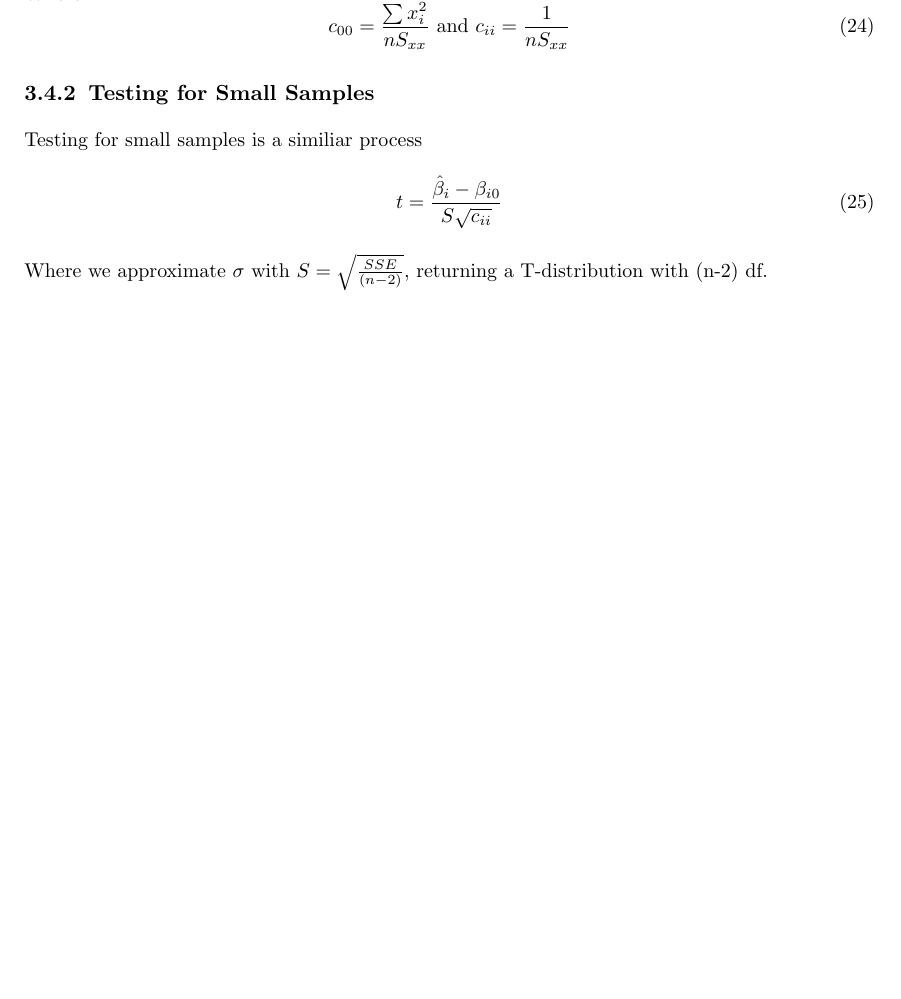
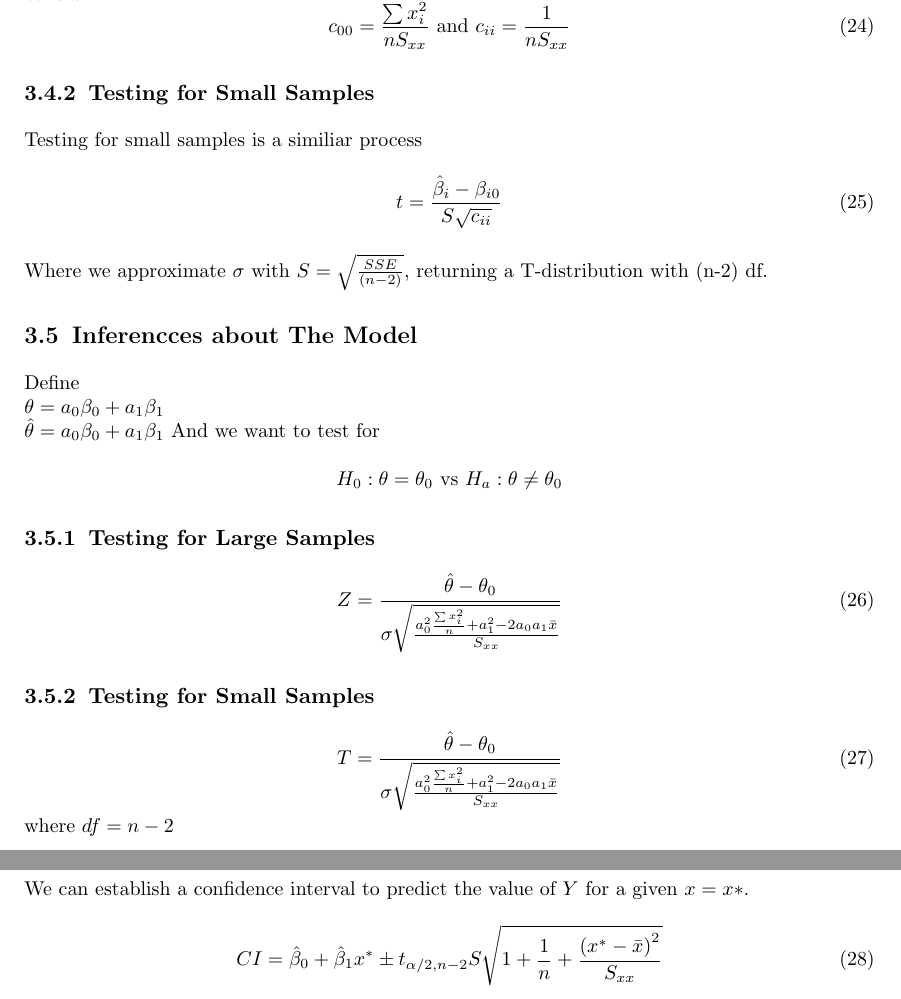
Before and after one commit to SamZhang02/math324, a LaTeX paper (src/Crib Sheet/crib sheet.tex): part of page 6 of 7 before the commit and two parts of pages 6 and 7 of 8 after it, the two joined at a grey line, cut so that both start at the same text, the shorter picture padded with empty space. Compiled offline with pdfLaTeX.

Commit message:
finish first draft

```diff
--- a/src/Crib Sheet/crib sheet.tex
+++ b/src/Crib Sheet/crib sheet.tex
@@ -260,6 +260,30 @@ Testing for small samples is a similiar process
     t = \frac{\hat \beta_i - \beta_{i0}}{S\sqrt{c_{ii}}}
 \end{equation}
 Where we approximate $\sigma$ with $S = \sqrt{\frac{SSE}{(n-2)}}$, returning a T-distribution with (n-2) df.
+\subsection{Inferencces about The Model}\label{linear-model-hypothesis}
+Define \\ $\theta = a_0\beta_0 + a_1\beta_1$ \\ $\hat \theta = a_0\beta_0 +
+    a_1\beta_1$ And we want to test for
+\begin{equation}
+    H_0: \theta = \theta_0 \text{ vs } H_a: \theta \neq \theta_0
+    \nonumber
+\end{equation}
+\subsubsection{Testing for Large Samples}
+\begin{equation}
+    Z = \frac{\hat \theta - \theta_0}
+    {\sigma \sqrt{\frac{a_0^2{\frac{\sum x_i^2}{n}} + a_1^2 - 2a_0a_1 \bar x}{S_{xx}}}}
+\end{equation}
+\subsubsection{Testing for Small Samples}
+\begin{equation}
+    T = \frac{\hat \theta - \theta_0}
+    {\sigma \sqrt{\frac{a_0^2{\frac{\sum x_i^2}{n}} + a_1^2 - 2a_0a_1 \bar x}{S_{xx}}}}
+\end{equation}
+where $df = n-2$
+\subsection{Predicting Values}
+We can establish a confidence interval to predict the value of $Y$ for a given
+$x = x*$.
+\begin{equation}
+    CI = \hat \beta_0 + \hat \beta_1 x^* \pm t_{\alpha/2, n-2} S \sqrt{1 + \frac{1}{n} + \frac{{(x^* - \bar x)}^2}{S_{xx}}}
+\end{equation}
 
 \newpage
 \section*{Formulas, Tables, and Other Tools}\label{formulas-and-tables}
```
Also changed, not shown: src/Crib Sheet/crib sheet.pdf, 6 other files.
